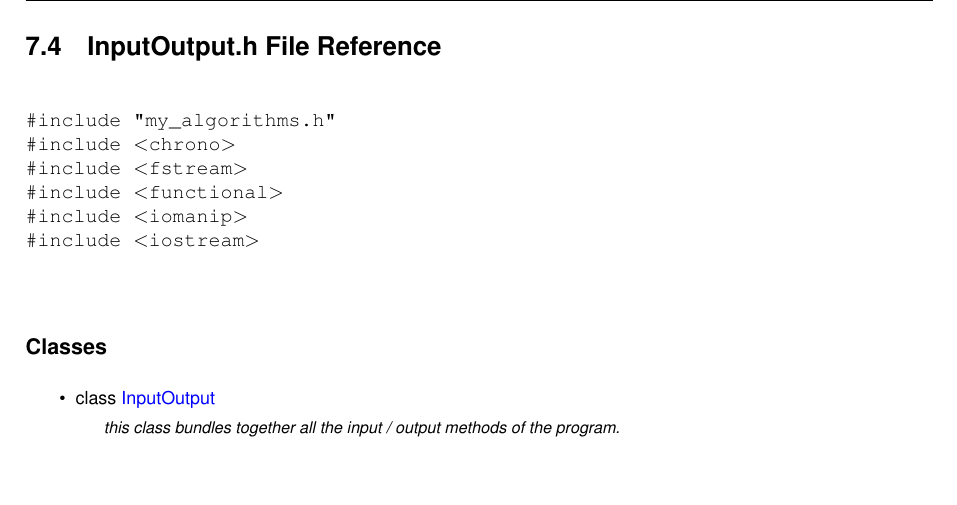
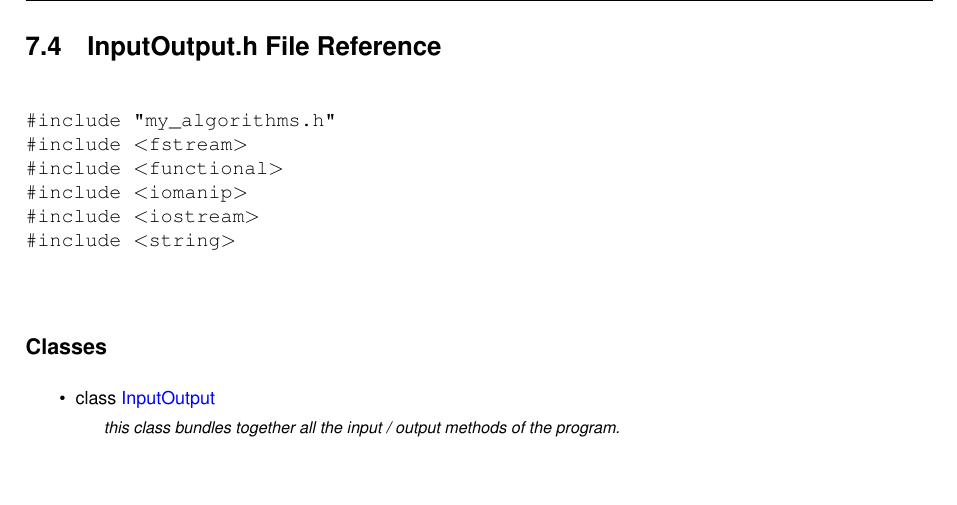
Before and after one commit to taljacob2/mivnei_netunim_ex2, a LaTeX book (doc/latex/refman.tex, which reads doc/latex/_input_output_8h.tex): part of page 68 of 73, cut so that both start at the same text. Compiled offline with pdfLaTeX.

Commit message:
perfect4

```diff
--- a/doc/latex/_input_output_8h.tex
+++ b/doc/latex/_input_output_8h.tex
@@ -1,11 +1,11 @@
 \hypertarget{_input_output_8h}{}\doxysection{Input\+Output.\+h File Reference}
 \label{_input_output_8h}\index{InputOutput.h@{InputOutput.h}}
 {\ttfamily \#include \char`\"{}my\+\_\+algorithms.\+h\char`\"{}}\newline
-{\ttfamily \#include $<$chrono$>$}\newline
 {\ttfamily \#include $<$fstream$>$}\newline
 {\ttfamily \#include $<$functional$>$}\newline
 {\ttfamily \#include $<$iomanip$>$}\newline
 {\ttfamily \#include $<$iostream$>$}\newline
+{\ttfamily \#include $<$string$>$}\newline
 \doxysubsection*{Classes}
 \begin{DoxyCompactItemize}
 \item
```
Also changed, not shown: 9 other files.
